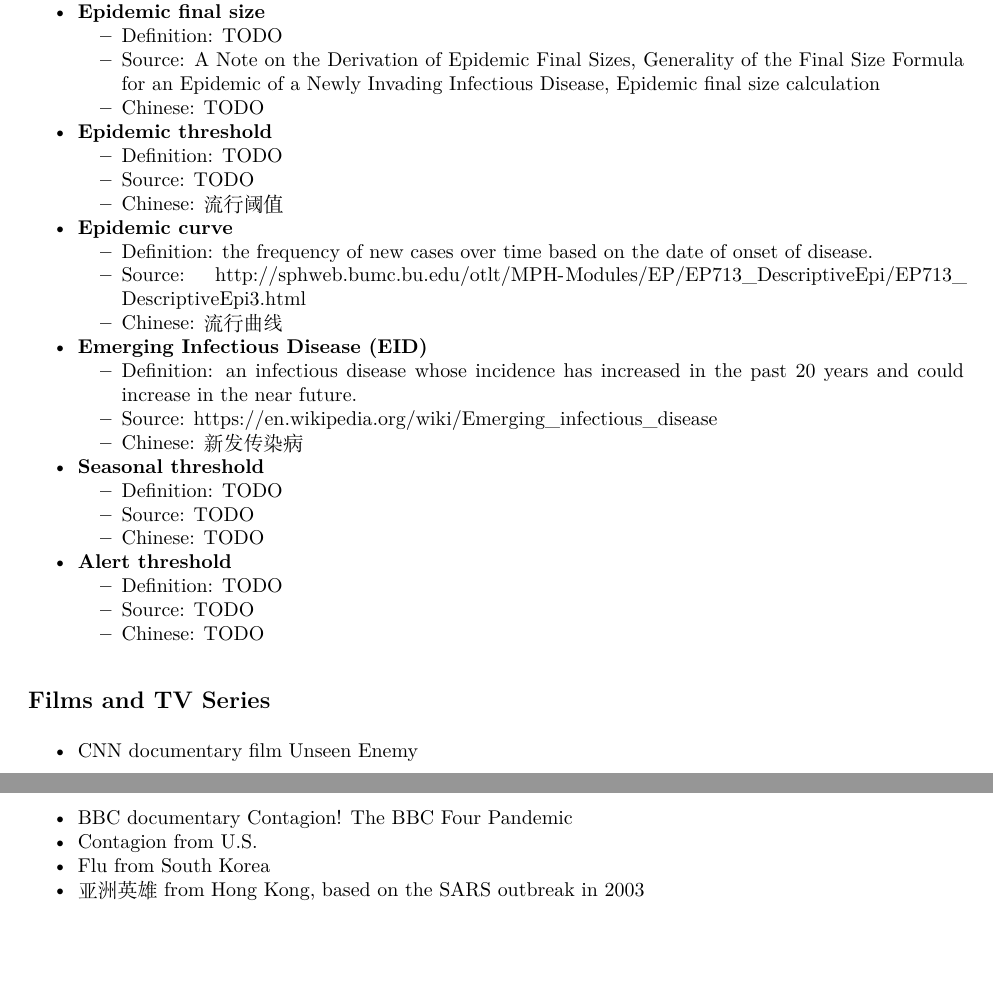
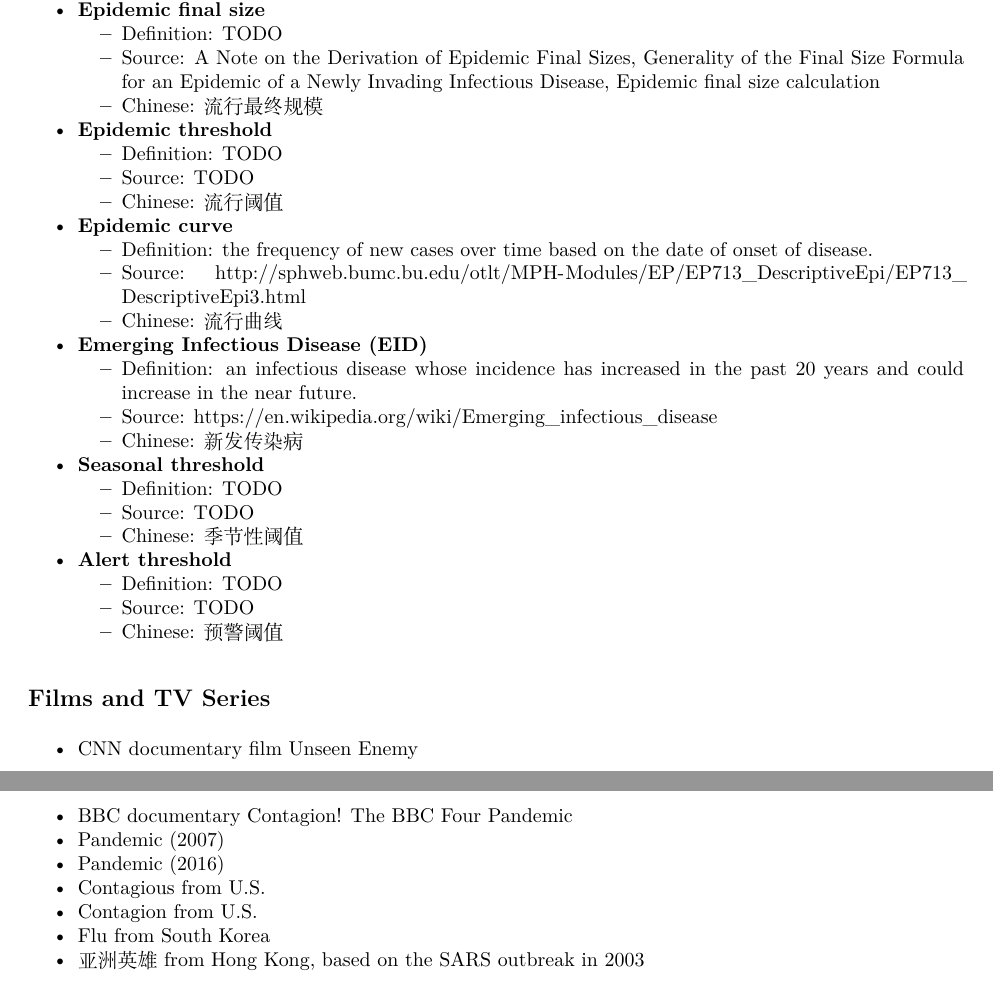
Before and after one commit to caijun/res4flu, an R Markdown document (README.Rmd): two parts of pages 10 and 11 of 12, joined at a grey line, cut so that both start at the same text, the shorter picture padded with empty space. The pictures show the output file README.pdf that the author committed with the source.

Commit message:
add more movies

```diff
--- a/README.Rmd
+++ b/README.Rmd
@@ -387,7 +387,7 @@ The relationship of periods: latent, incubation, and infectious in the SEIR mode
 + **Epidemic final size**
     - Definition: TODO
     - Source: A Note on the Derivation of Epidemic Final Sizes, Generality of the Final Size Formula for an Epidemic of a Newly Invading Infectious Disease, Epidemic final size calculation
-    - Chinese: TODO
+    - Chinese: 流行最终规模
 
 + **Epidemic threshold**
     - Definition: TODO
@@ -407,17 +407,20 @@ The relationship of periods: latent, incubation, and infectious in the SEIR mode
 + **Seasonal threshold**
     - Definition: TODO
     - Source: TODO
-    - Chinese: TODO
+    - Chinese: 季节性阈值
 
 + **Alert threshold**
     - Definition: TODO
     - Source: TODO
-    - Chinese: TODO
+    - Chinese: 预警阈值
 
 ## Films and TV Series
 
 * CNN documentary film [Unseen Enemy](http://www.takesallofus.com/)
 * BBC documentary [Contagion! The BBC Four Pandemic](http://www.bbc.co.uk/programmes/p059y0p1)
+* [Pandemic (2007)](https://www.imdb.com/title/tt0802821/)
+* [Pandemic (2016)](https://www.imdb.com/title/tt3774802/)
+* [Contagious](https://www.imdb.com/title/tt0118885/) from U.S.
 * [Contagion](https://en.wikipedia.org/wiki/Contagion_(film)) from U.S.
 * [Flu](https://en.wikipedia.org/wiki/Flu_(film)) from South Korea
 * [亚洲英雄](http://baike.baidu.com/view/1952499.htm) from Hong Kong, based on the SARS outbreak in 2003
```
Also changed, not shown: README.md, README.pdf.
